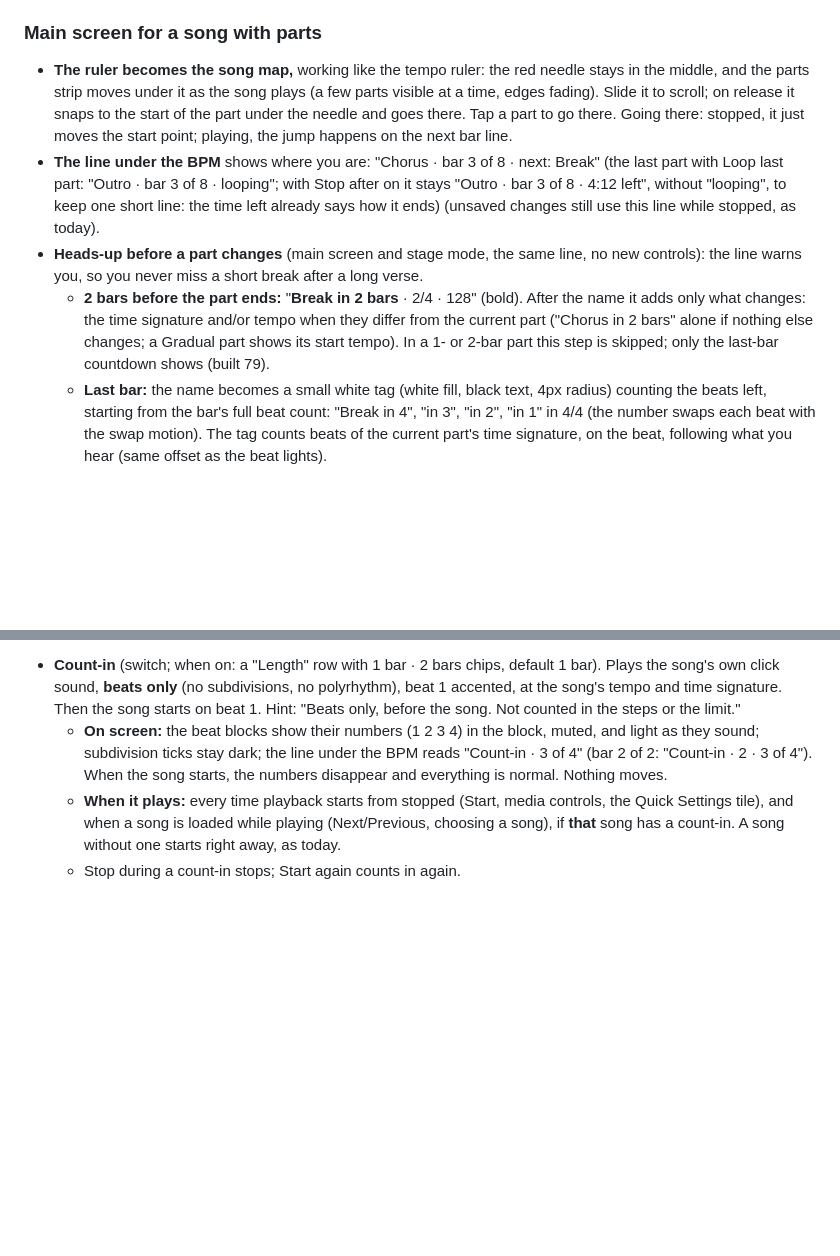
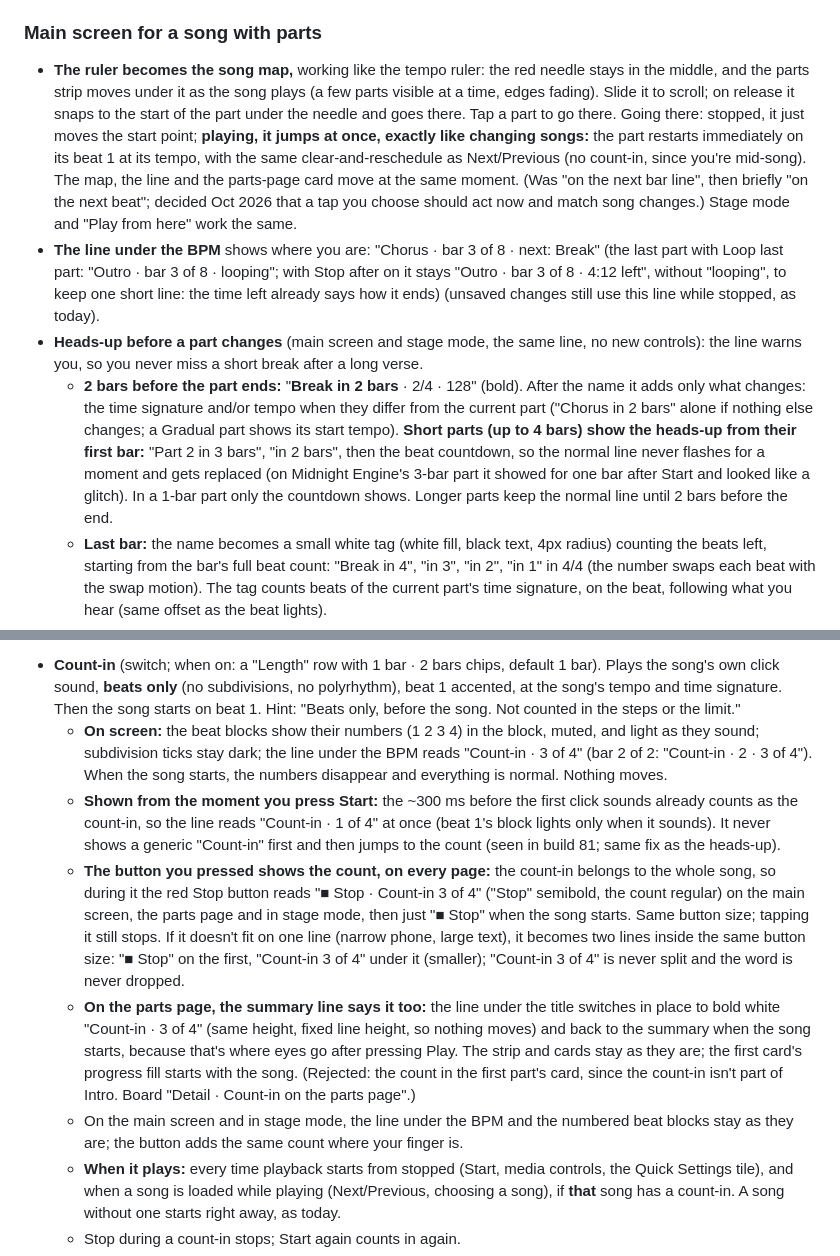
Before and after one commit to drormos/metra, a Markdown page: docs/design/ui-spec.md, 2 parts joined by grey strips. Rendered like a GitHub page; blank space fills up the shorter version.

Commit message:
Design: spec updates (count-in on the button and the summary, jumping to a part)
Co-Authored-By: Claude Opus 5.5 <noreply@anthropic.com>

```diff
--- a/docs/design/ui-spec.md
+++ b/docs/design/ui-spec.md
@@ -282,10 +282,10 @@ A song is a list of **parts**, each a "little song" with its own length, tempo a
 - **Settled while building (step 2):** "+ Add part" names the copy with the next common name (Intro → Verse → Pre-chorus → …), else "Part N"; Duplicate keeps the name. "+ Add part" copies the last part's length. **One exception, the first add on a plain song:** when the song is a single part of 1 bar (every migrated or new song), adding a part sets both the existing part and the new one to 8 bars, so the first result is a real starting point instead of two 1-bar parts (that 1 bar was never really chosen; it only made the song loop like a plain metronome). After that, Add part copies the last part as usual. (The old "an open part that stops being last gets 8 bars" rule is gone with "Until you stop".) (Superseded: choosing Gradual no longer moves From to the previous part's end; "Gradual tempo change" keeps the start and sets the end +10, see Tempo above.) Start and end are always freely editable afterwards (steppers, typing, hold), like any value. A Steady part's tempo stepper is labelled "BPM". The part's "Rhythm ›" opens the Rhythm controls as a bottom sheet (top panels only drop from the top row). Chip rows wrap under their label at large text sizes (also in "When I press Start").
 
 ### Main screen for a song with parts
-- **The ruler becomes the song map,** working like the tempo ruler: the red needle stays in the middle, and the parts strip moves under it as the song plays (a few parts visible at a time, edges fading). Slide it to scroll; on release it snaps to the start of the part under the needle and goes there. Tap a part to go there. Going there: stopped, it just moves the start point; playing, the jump happens on the next bar line.
+- **The ruler becomes the song map,** working like the tempo ruler: the red needle stays in the middle, and the parts strip moves under it as the song plays (a few parts visible at a time, edges fading). Slide it to scroll; on release it snaps to the start of the part under the needle and goes there. Tap a part to go there. Going there: stopped, it just moves the start point; **playing, it jumps at once, exactly like changing songs:** the part restarts immediately on its beat 1 at its tempo, with the same clear-and-reschedule as Next/Previous (no count-in, since you're mid-song). The map, the line and the parts-page card move at the same moment. (Was "on the next bar line", then briefly "on the next beat"; decided Oct 2026 that a tap you choose should act now and match song changes.) Stage mode and "Play from here" work the same.
 - **The line under the BPM** shows where you are: "Chorus · bar 3 of 8 · next: Break" (the last part with Loop last part: "Outro · bar 3 of 8 · looping"; with Stop after on it stays "Outro · bar 3 of 8 · 4:12 left", without "looping", to keep one short line: the time left already says how it ends) (unsaved changes still use this line while stopped, as today).
 - **Heads-up before a part changes** (main screen and stage mode, the same line, no new controls): the line warns you, so you never miss a short break after a long verse.
-  - **2 bars before the part ends:** "**Break in 2 bars** · 2/4 · 128" (bold). After the name it adds only what changes: the time signature and/or tempo when they differ from the current part ("Chorus in 2 bars" alone if nothing else changes; a Gradual part shows its start tempo). In a 1- or 2-bar part this step is skipped; only the last-bar countdown shows (built 79).
+  - **2 bars before the part ends:** "**Break in 2 bars** · 2/4 · 128" (bold). After the name it adds only what changes: the time signature and/or tempo when they differ from the current part ("Chorus in 2 bars" alone if nothing else changes; a Gradual part shows its start tempo). **Short parts (up to 4 bars) show the heads-up from their first bar:** "Part 2 in 3 bars", "in 2 bars", then the beat countdown, so the normal line never flashes for a moment and gets replaced (on Midnight Engine's 3-bar part it showed for one bar after Start and looked like a glitch). In a 1-bar part only the countdown shows. Longer parts keep the normal line until 2 bars before the end.
   - **Last bar:** the name becomes a small white tag (white fill, black text, 4px radius) counting the beats left, starting from the bar's full beat count: "Break in 4", "in 3", "in 2", "in 1" in 4/4 (the number swaps each beat with the swap motion). The tag counts beats of the current part's time signature, on the beat, following what you hear (same offset as the beat lights).
   - **The new part:** the line goes back to normal ("Break · bar 1 of 1 · next: Bridge").
   - **Not shown:** before the song's end (Stop shows nothing; Loop song warns "Intro in 2 bars" like any change; Loop last part never warns, since it doesn't change). Not during count-in.
@@ -562,6 +562,10 @@ Sheet title "When I press Start", three parts, all off by default.
 **Choices inside a part are quiet chips, not big white blocks,** laid out like the stepper rows: a label on the left, the chips on the right ("Length  [1 bar] [2 bars]" in Count-in, "Count by  [Bars] [Time]" in Stop after). 36px pill chips sized to their text. Selected: #2A2A2A fill, 2px white border, white 600 text. Not selected: transparent, 2px #2E2E2E border, muted text. Nothing in this sheet is filled solid white except an on switch, so no single control shouts.
 - **Count-in** (switch; when on: a "Length" row with 1 bar · 2 bars chips, default 1 bar). Plays the song's own click sound, **beats only** (no subdivisions, no polyrhythm), beat 1 accented, at the song's tempo and time signature. Then the song starts on beat 1. Hint: "Beats only, before the song. Not counted in the steps or the limit."
   - **On screen:** the beat blocks show their numbers (1 2 3 4) in the block, muted, and light as they sound; subdivision ticks stay dark; the line under the BPM reads "Count-in · 3 of 4" (bar 2 of 2: "Count-in · 2 · 3 of 4"). When the song starts, the numbers disappear and everything is normal. Nothing moves.
+  - **Shown from the moment you press Start:** the ~300 ms before the first click sounds already counts as the count-in, so the line reads "Count-in · 1 of 4" at once (beat 1's block lights only when it sounds). It never shows a generic "Count-in" first and then jumps to the count (seen in build 81; same fix as the heads-up).
+  - **The button you pressed shows the count, on every page:** the count-in belongs to the whole song, so during it the red Stop button reads "■ Stop · Count-in 3 of 4" ("Stop" semibold, the count regular) on the main screen, the parts page and in stage mode, then just "■ Stop" when the song starts. Same button size; tapping it still stops. If it doesn't fit on one line (narrow phone, large text), it becomes two lines inside the same button size: "■ Stop" on the first, "Count-in 3 of 4" under it (smaller); "Count-in 3 of 4" is never split and the word is never dropped.
+  - **On the parts page, the summary line says it too:** the line under the title switches in place to bold white "Count-in · 3 of 4" (same height, fixed line height, so nothing moves) and back to the summary when the song starts, because that's where eyes go after pressing Play. The strip and cards stay as they are; the first card's progress fill starts with the song. (Rejected: the count in the first part's card, since the count-in isn't part of Intro. Board "Detail · Count-in on the parts page".)
+  - On the main screen and in stage mode, the line under the BPM and the numbered beat blocks stay as they are; the button adds the same count where your finger is.
   - **When it plays:** every time playback starts from stopped (Start, media controls, the Quick Settings tile), and when a song is loaded while playing (Next/Previous, choosing a song), if **that** song has a count-in. A song without one starts right away, as today.
   - Stop during a count-in stops; Start again counts in again.
 - **Speed up** (switch, then three steppers): "Change by" (+1 to +20, or negative to slow down), "Every" (1–64 bars; bars only, never beats: a change mid-bar would break "changes land on bar lines", and +1 every bar is already a smooth climb), "Up to" ("Down to" when Change by is negative; a tempo, or "No limit"). Starts from the tempo when Start is pressed. **Timing:** the new tempo starts exactly on beat 1 of the new bar: the last beat of the old bar keeps the old tempo all the way to the bar line (the interval from the last beat to the next beat 1 is the old tempo); the first interval at the new tempo is beat 1 → beat 2. At "Up to" it holds and keeps playing. **Up to vs Stop after:** they work together: Up to is how fast, Stop after is how long ("climb to 160, then keep playing there until 10:00"). Up to must be beyond the starting tempo: when editing, it can't be set at or below the current tempo (above it for Down to); if the tempo is later changed past it, at Start the progress line says "Up to 160 · already there" and no steps happen. Changing the tempo by hand while it runs makes that the new current tempo; the steps continue from it. Hint: "Each change lands on a bar line."
```
